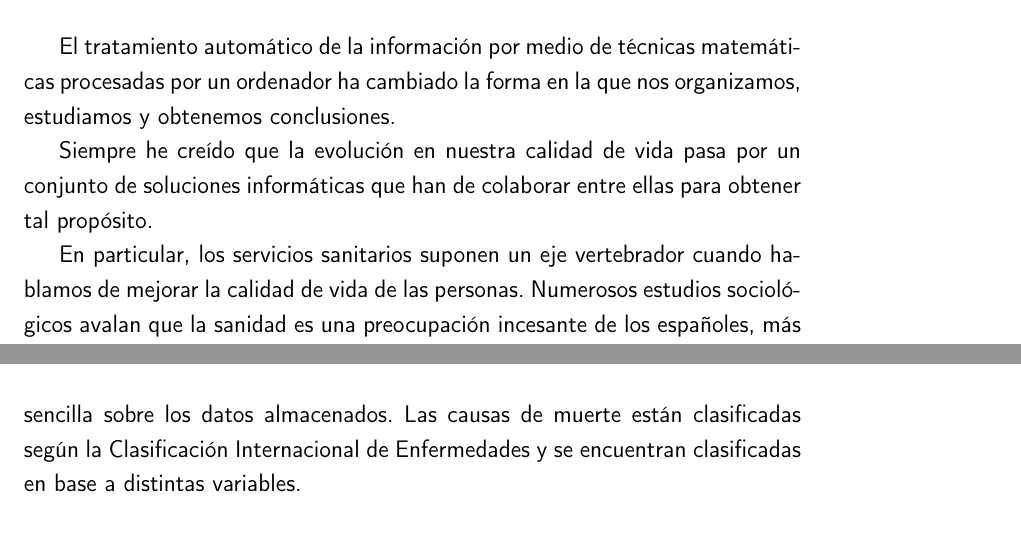
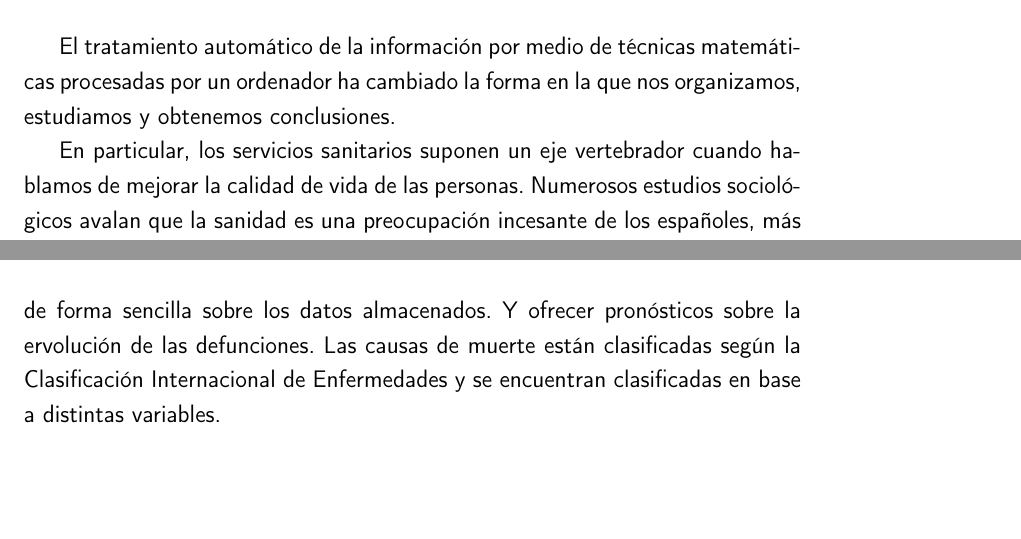
Before and after one commit to pablojjimenez/TFG, a LaTeX book (doc/proyecto.tex, which reads doc/secciones/01_introduccion.tex): two parts of pages 17 and 19 of 55, joined at a grey line, cut so that both start at the same text, the shorter picture padded with empty space. Compiled offline with pdfLaTeX.

Commit message:
TFG-90 review text

```diff
--- a/doc/secciones/01_introduccion.tex
+++ b/doc/secciones/01_introduccion.tex
@@ -4,9 +4,6 @@ Se puede acceder a través de GitHub en este \href{https://github.com/pablojjime
 
 \section{Motivación}
 El tratamiento automático de la información por medio de técnicas matemáticas procesadas por un ordenador ha cambiado la forma en la que nos organizamos, estudiamos y obtenemos conclusiones.
-
-Siempre he creído que la evolución en nuestra calidad de vida pasa por un
-conjunto de soluciones informáticas que han de colaborar entre ellas para obtener tal propósito.
 
 En particular, los servicios sanitarios suponen un eje vertebrador cuando hablamos de mejorar la calidad de vida de las personas. Numerosos estudios sociológicos avalan que la sanidad es una preocupación incesante de los españoles, más aún si cabo tras la pandemia que hemos atravesado.
 Como podemos observar en la gráfica \ref{fig:problemascis}, entre las preocupaciones de los españoles la sanidad siempre se muestra con una tendencia al alta a pesar de no estar exenta de movimientos sinusoidales. Esta tendencia solo es superada por el paro y problemas relacionados de índole económico.
@@ -31,7 +28,7 @@ Ahora mismo es imposible poder consultarlos para obtener información concreta y
 \label{sec:obj}
 El objetivo principal de este proyecto es que el sistema sea capaz de darle a los usuarios la capacidad de conocer la evolución de las causas de muerte.
 
-Deparar de una interfaz uniforme que permita realizar consultas de forma sencilla sobre los datos almacenados. Las causas de muerte están clasificadas según la Clasificación Internacional de Enfermedades y se encuentran clasificadas en base a distintas variables.
+La finalidad es deparar de una interfaz uniforme que permita realizar consultas de forma sencilla sobre los datos almacenados. Y ofrecer pronósticos sobre la ervolución de las defunciones. Las causas de muerte están clasificadas según la Clasificación Internacional de Enfermedades y se encuentran clasificadas en base a distintas variables.
 
 El sistema debe de atender a las necesidades de los usuarios diana a utilizar la app, para identificarlos y poder trabajar con un desarrollo ágil se ha utilizado la herramienta de personas ficticias.
 
```
Also changed, not shown: doc/secciones/01_introduccion.tex (2 more changed lines).
